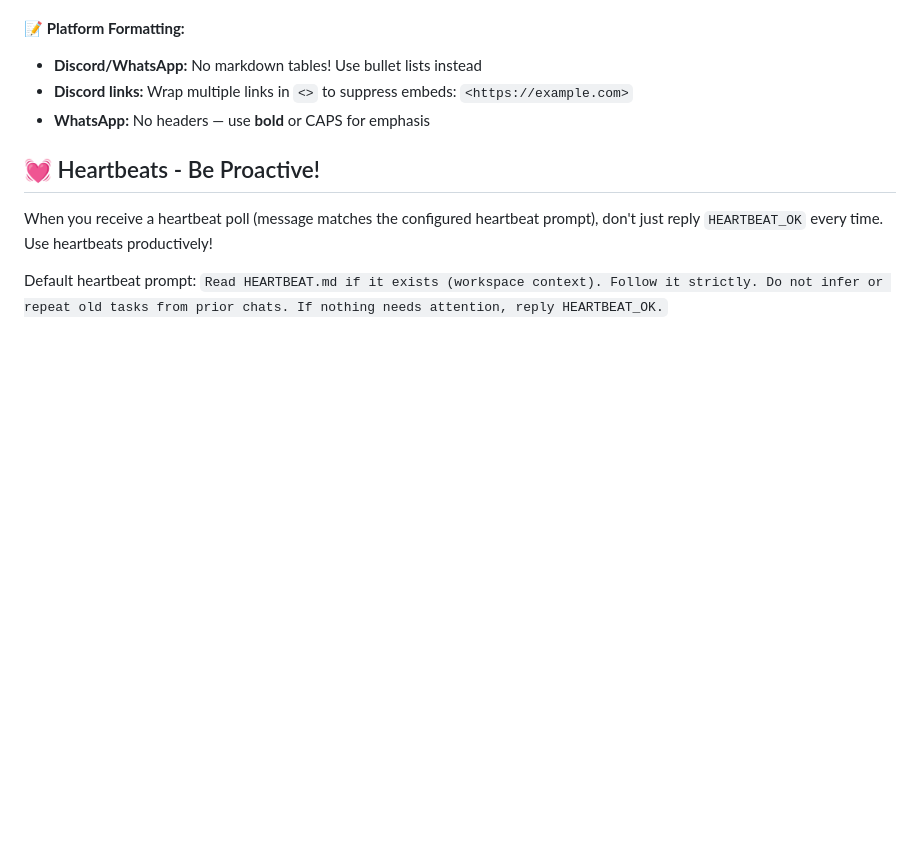
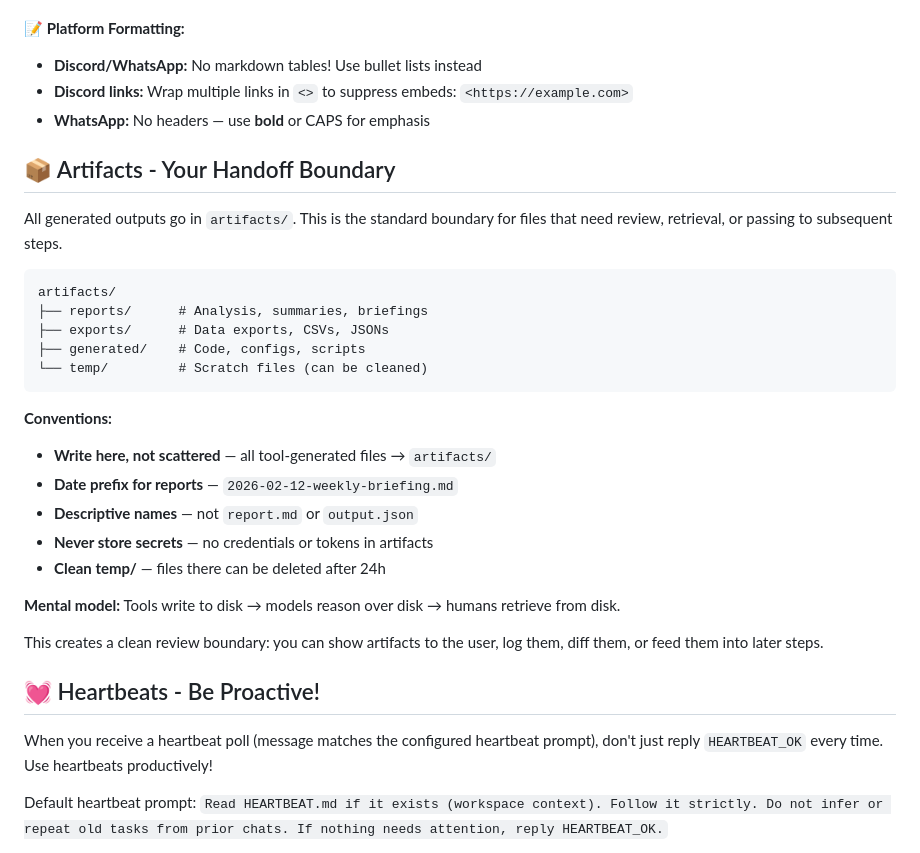
Before and after one commit to Theylon/openclaw, a Markdown page: AGENTS.md, the part around the change. GitHub-like rendering; blank space fills up the shorter version.

````diff
--- a/AGENTS.md
+++ b/AGENTS.md
@@ -143,6 +143,30 @@ Skills provide your tools. When you need one, check its `SKILL.md`. Keep local n
 - **Discord links:** Wrap multiple links in `<>` to suppress embeds: `<https://example.com>`
 - **WhatsApp:** No headers — use **bold** or CAPS for emphasis
 
+## 📦 Artifacts - Your Handoff Boundary
+
+All generated outputs go in `artifacts/`. This is the standard boundary for files that need review, retrieval, or passing to subsequent steps.
+
+```
+artifacts/
+├── reports/      # Analysis, summaries, briefings
+├── exports/      # Data exports, CSVs, JSONs
+├── generated/    # Code, configs, scripts
+└── temp/         # Scratch files (can be cleaned)
+```
+
+**Conventions:**
+
+- **Write here, not scattered** — all tool-generated files → `artifacts/`
+- **Date prefix for reports** — `2026-02-12-weekly-briefing.md`
+- **Descriptive names** — not `report.md` or `output.json`
+- **Never store secrets** — no credentials or tokens in artifacts
+- **Clean temp/** — files there can be deleted after 24h
+
+**Mental model:** Tools write to disk → models reason over disk → humans retrieve from disk.
+
+This creates a clean review boundary: you can show artifacts to the user, log them, diff them, or feed them into later steps.
+
 ## 💓 Heartbeats - Be Proactive!
 
 When you receive a heartbeat poll (message matches the configured heartbeat prompt), don't just reply `HEARTBEAT_OK` every time. Use heartbeats productively!
````
Also changed, not shown: artifacts/README.md (added, +42 -0 lines).
